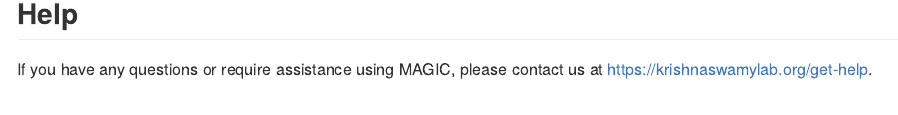
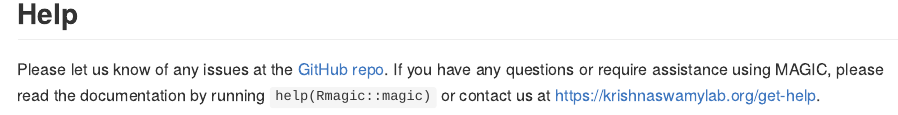
Before and after one commit to KrishnaswamyLab/MAGIC, an R Markdown document (Rmagic/README.Rmd): the page in a window 1100 px wide, from 4140 px down. The pictures show the output file Rmagic/README.md that the author committed with the source, drawn offline in the style of GitHub; badge pictures from the web are left out.

Commit message:
mention CRAN help docs

```diff
--- a/Rmagic/README.Rmd
+++ b/Rmagic/README.Rmd
@@ -181,4 +181,4 @@ ggplot(data_PHATE) +
 
 ## Help
 
-If you have any questions or require assistance using MAGIC, please contact us at <https://krishnaswamylab.org/get-help>.
+Please let us know of any issues at the [GitHub repo](https://github.com/KrishnaswamyLab/MAGIC/issues). If you have any questions or require assistance using MAGIC, please read the documentation by running `help(Rmagic::magic)` or contact us at <https://krishnaswamylab.org/get-help>.
```
Also changed, not shown: README.md, Rmagic/README.md.
